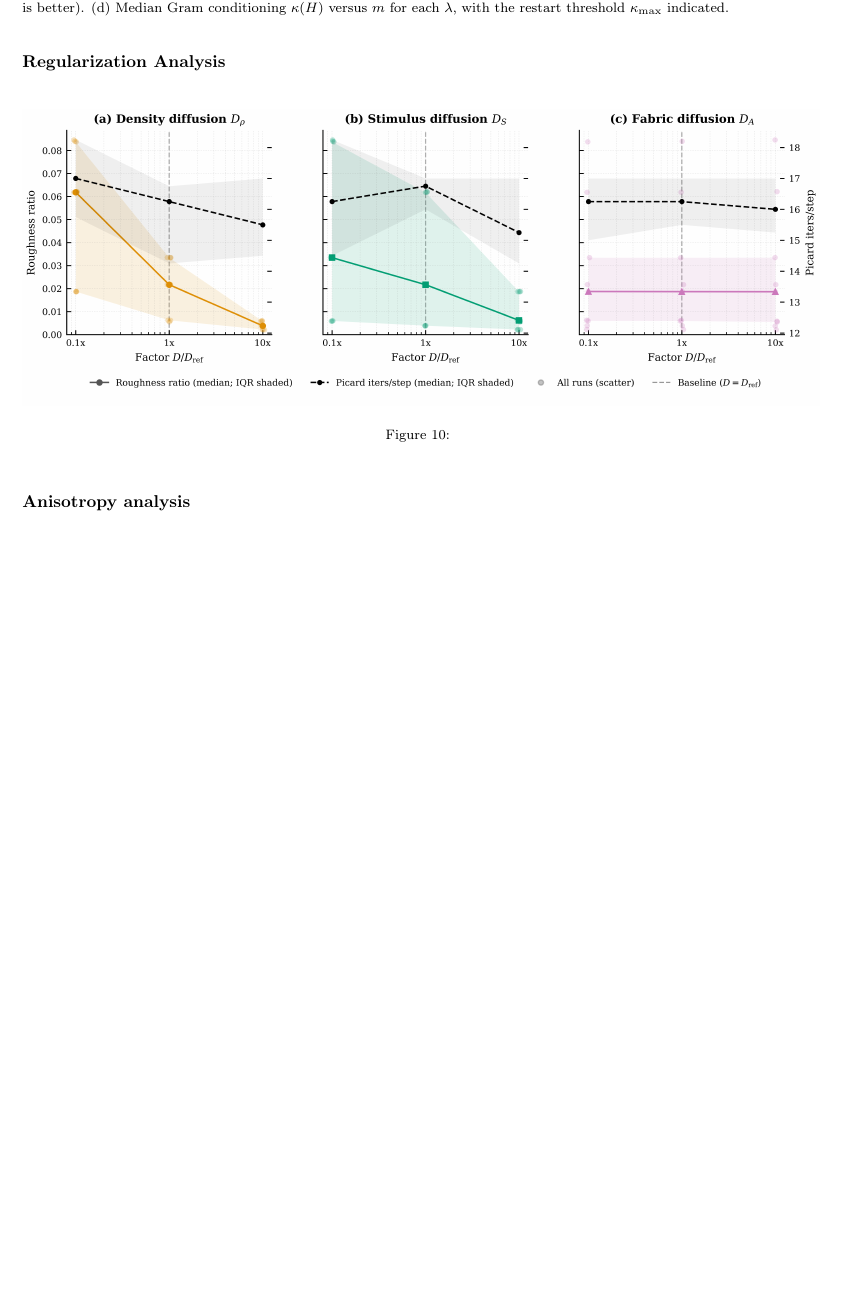
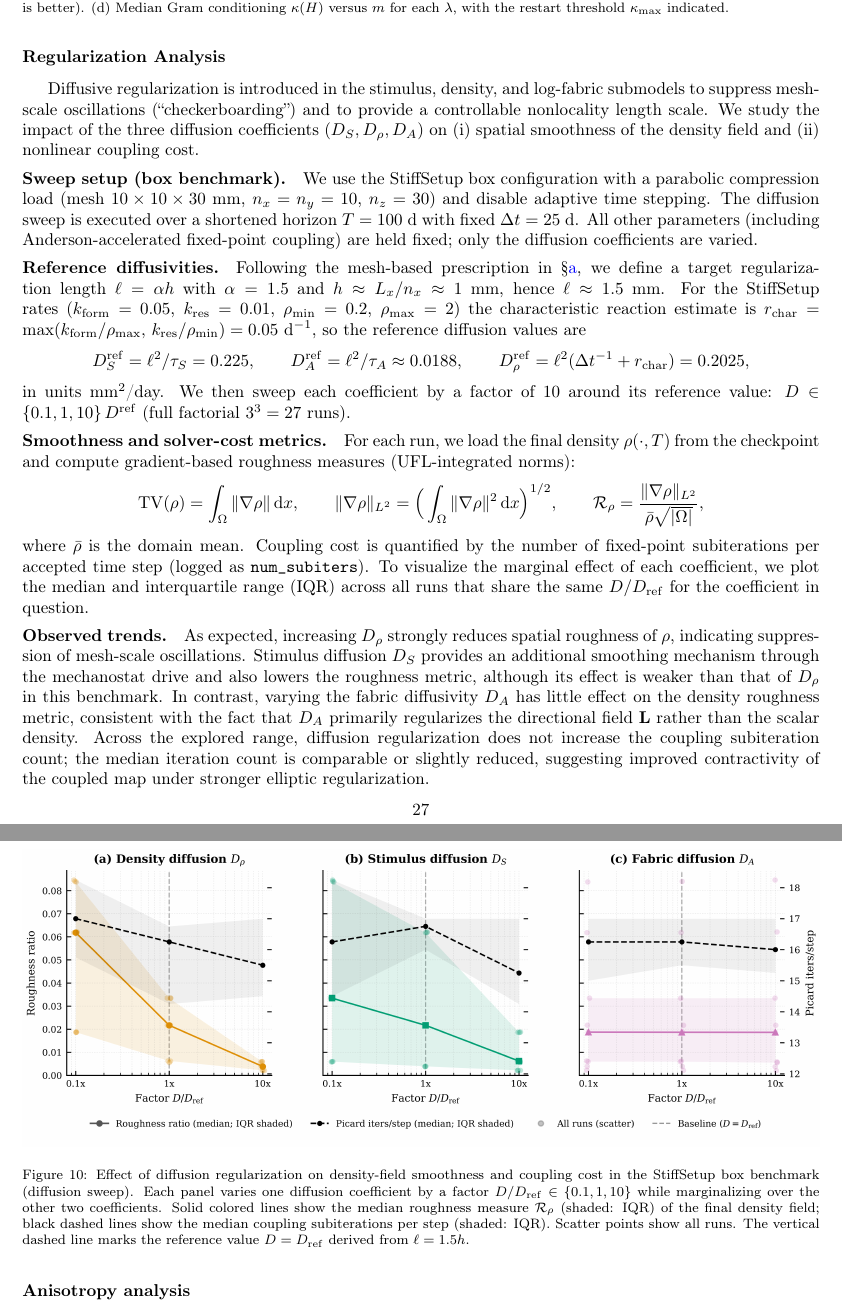
Before and after one commit to petr-henys/Smoothly-Coupled-Remodeling-with-Nonlocal-Stimulus-and-Fabric-Guided-Anisotropy, a LaTeX paper (manuscript/manuscript.tex, which reads manuscript/sections/regularization_analysis.tex): part of page 27 of 35 before the commit and two parts of pages 27 and 28 of 36 after it, the two joined at a grey line, cut so that both start at the same text, the shorter picture padded with empty space. Compiled offline with pdfLaTeX.

Commit message:
refactor: Update diffusion sweep parameters to use a factor of 10 for coefficient variation

```diff
--- a/manuscript/sections/regularization_analysis.tex
+++ b/manuscript/sections/regularization_analysis.tex
@@ -1,10 +1,50 @@
 \section*{Regularization Analysis}
+\label{sec:regularization-analysis}
+
+Diffusive regularization is introduced in the stimulus, density, and log-fabric submodels to suppress mesh-scale oscillations (``checkerboarding'') and to provide a controllable nonlocality length scale.
+We study the impact of the three diffusion coefficients $(D_S,D_\rho,D_A)$ on (i) spatial smoothness of the density field and (ii) nonlinear coupling cost.
+
+\paragraph{Sweep setup (box benchmark).}
+We use the StiffSetup box configuration with a parabolic compression load (mesh $10\times 10\times 30$~mm, $n_x=n_y=10$, $n_z=30$) and disable adaptive time stepping.
+The diffusion sweep is executed over a shortened horizon $T=100~\mathrm{d}$ with fixed $\Delta t=25~\mathrm{d}$.
+All other parameters (including Anderson-accelerated fixed-point coupling) are held fixed; only the diffusion coefficients are varied.
+
+\paragraph{Reference diffusivities.}
+Following the mesh-based prescription in \S\ref{sec:parameter-governance}, we define a target regularization length $\ell=\alpha h$ with $\alpha=1.5$ and $h\approx L_x/n_x\approx 1~\mathrm{mm}$, hence $\ell\approx 1.5~\mathrm{mm}$.
+For the StiffSetup rates ($k_{\mathrm{form}}=0.05$, $k_{\mathrm{res}}=0.01$, $\rho_{\min}=0.2$, $\rho_{\max}=2$) the characteristic reaction estimate is $r_{\mathrm{char}}=\max(k_{\mathrm{form}}/\rho_{\max},\,k_{\mathrm{res}}/\rho_{\min})=0.05~\mathrm{d^{-1}}$, so the reference diffusion values are
+\[
+D_S^{\mathrm{ref}}=\ell^2/\tau_S=0.225,\qquad
+D_A^{\mathrm{ref}}=\ell^2/\tau_A\approx 0.0188,\qquad
+D_\rho^{\mathrm{ref}}=\ell^2(\Delta t^{-1}+r_{\mathrm{char}})=0.2025,
+\]
+in units mm$^2$/day.
+We then sweep each coefficient by a factor of $10$ around its reference value: $D\in\{0.1,1,10\}\,D^{\mathrm{ref}}$ (full factorial $3^3=27$ runs).
+
+\paragraph{Smoothness and solver-cost metrics.}
+For each run, we load the final density $\rho(\cdot,T)$ from the checkpoint and compute gradient-based roughness measures (UFL-integrated norms):
+\[
+\mathrm{TV}(\rho)=\int_\Omega \|\nabla\rho\|\,\mathrm{d}x,\qquad
+\|\nabla\rho\|_{L^2}=\Big(\int_\Omega \|\nabla\rho\|^2\,\mathrm{d}x\Big)^{1/2},\qquad
+\mathcal{R}_\rho=\frac{\|\nabla\rho\|_{L^2}}{\bar{\rho}\sqrt{|\Omega|}},
+\]
+where $\bar{\rho}$ is the domain mean.
+Coupling cost is quantified by the number of fixed-point subiterations per accepted time step (logged as \texttt{num\_subiters}).
+To visualize the marginal effect of each coefficient, we plot the median and interquartile range (IQR) across all runs that share the same $D/D_{\mathrm{ref}}$ for the coefficient in question.
 
 \begin{figure}[htbp]
   \centering
   \IfFileExists{images/diffusion_diagnostic.png}{%
     \includegraphics[width=1\linewidth]{images/diffusion_diagnostic.png}%
   }{\fbox{\parbox{1\linewidth}{\centering Missing image: \texttt{images/diffusion_diagnostic.png}}}}
-  \caption{}
+  \caption{Effect of diffusion regularization on density-field smoothness and coupling cost in the StiffSetup box benchmark (diffusion sweep).
+  Each panel varies one diffusion coefficient by a factor $D/D_{\mathrm{ref}}\in\{0.1,1,10\}$ while marginalizing over the other two coefficients.
+  Solid colored lines show the median roughness measure $\mathcal{R}_\rho$ (shaded: IQR) of the final density field; black dashed lines show the median coupling subiterations per step (shaded: IQR).
+  Scatter points show all runs. The vertical dashed line marks the reference value $D=D_{\mathrm{ref}}$ derived from $\ell=1.5h$.}
   \label{fig:diffusion_diagnostic}
 \end{figure}
+
+\paragraph{Observed trends.}
+As expected, increasing $D_\rho$ strongly reduces spatial roughness of $\rho$, indicating suppression of mesh-scale oscillations.
+Stimulus diffusion $D_S$ provides an additional smoothing mechanism through the mechanostat drive and also lowers the roughness metric, although its effect is weaker than that of $D_\rho$ in this benchmark.
+In contrast, varying the fabric diffusivity $D_A$ has little effect on the density roughness metric, consistent with the fact that $D_A$ primarily regularizes the directional field $\mathbf{L}$ rather than the scalar density.
+Across the explored range, diffusion regularization does not increase the coupling subiteration count; the median iteration count is comparable or slightly reduced, suggesting improved contractivity of the coupled map under stronger elliptic regularization.
```
Also changed, not shown: 1 other file.
